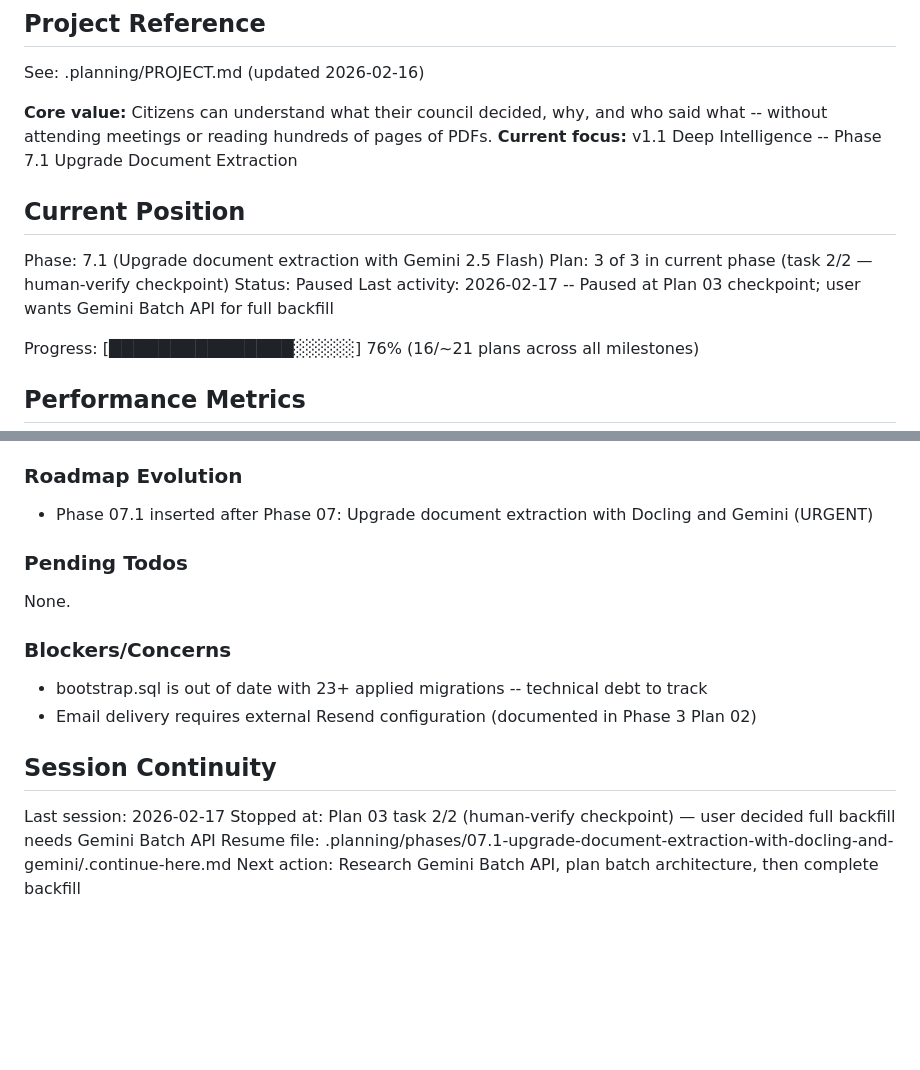
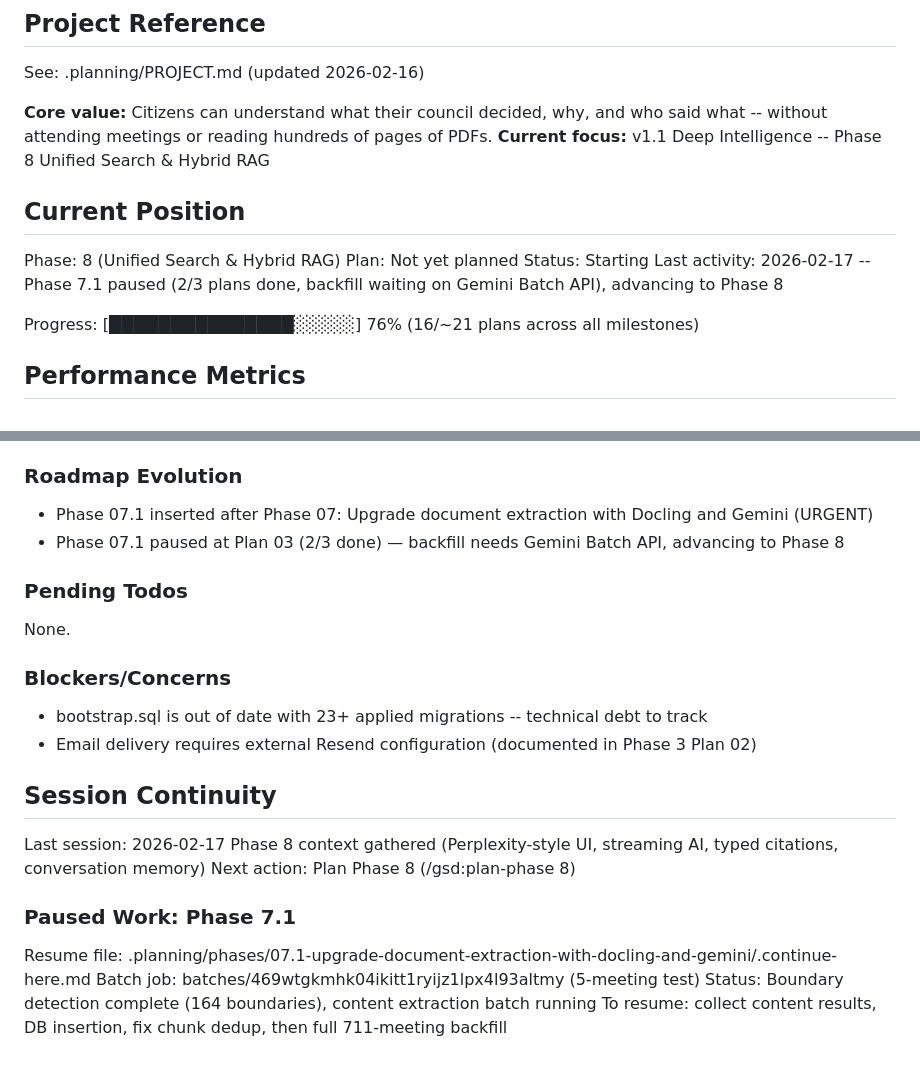
Before and after one commit to kpeatt/viewroyal, a Markdown page: .planning/STATE.md, 2 parts joined by grey strips. GitHub-like rendering; blank space fills up the shorter version.

Commit message:
docs(state): record phase 8 context session

```diff
--- a/.planning/STATE.md
+++ b/.planning/STATE.md
@@ -5,14 +5,14 @@
 See: .planning/PROJECT.md (updated 2026-02-16)
 
 **Core value:** Citizens can understand what their council decided, why, and who said what -- without attending meetings or reading hundreds of pages of PDFs.
-**Current focus:** v1.1 Deep Intelligence -- Phase 7.1 Upgrade Document Extraction
+**Current focus:** v1.1 Deep Intelligence -- Phase 8 Unified Search & Hybrid RAG
 
 ## Current Position
 
-Phase: 7.1 (Upgrade document extraction with Gemini 2.5 Flash)
-Plan: 3 of 3 in current phase (task 2/2 — human-verify checkpoint)
-Status: Paused
-Last activity: 2026-02-17 -- Paused at Plan 03 checkpoint; user wants Gemini Batch API for full backfill
+Phase: 8 (Unified Search & Hybrid RAG)
+Plan: Not yet planned
+Status: Starting
+Last activity: 2026-02-17 -- Phase 7.1 paused (2/3 plans done, backfill waiting on Gemini Batch API), advancing to Phase 8
 
 Progress: [███████████████░░░░░] 76% (16/~21 plans across all milestones)
 
@@ -62,6 +62,7 @@ v1.1 decisions:
 ### Roadmap Evolution
 
 - Phase 07.1 inserted after Phase 07: Upgrade document extraction with Docling and Gemini (URGENT)
+- Phase 07.1 paused at Plan 03 (2/3 done) — backfill needs Gemini Batch API, advancing to Phase 8
 
 ### Pending Todos
 
@@ -74,6 +75,11 @@ None.
 ## Session Continuity
 
 Last session: 2026-02-17
-Stopped at: Plan 03 task 2/2 (human-verify checkpoint) — user decided full backfill needs Gemini Batch API
+Phase 8 context gathered (Perplexity-style UI, streaming AI, typed citations, conversation memory)
+Next action: Plan Phase 8 (/gsd:plan-phase 8)
+
+### Paused Work: Phase 7.1
 Resume file: .planning/phases/07.1-upgrade-document-extraction-with-docling-and-gemini/.continue-here.md
-Next action: Research Gemini Batch API, plan batch architecture, then complete backfill
+Batch job: batches/469wtgkmhk04ikitt1ryijz1lpx4l93altmy (5-meeting test)
+Status: Boundary detection complete (164 boundaries), content extraction batch running
+To resume: collect content results, DB insertion, fix chunk dedup, then full 711-meeting backfill
```
